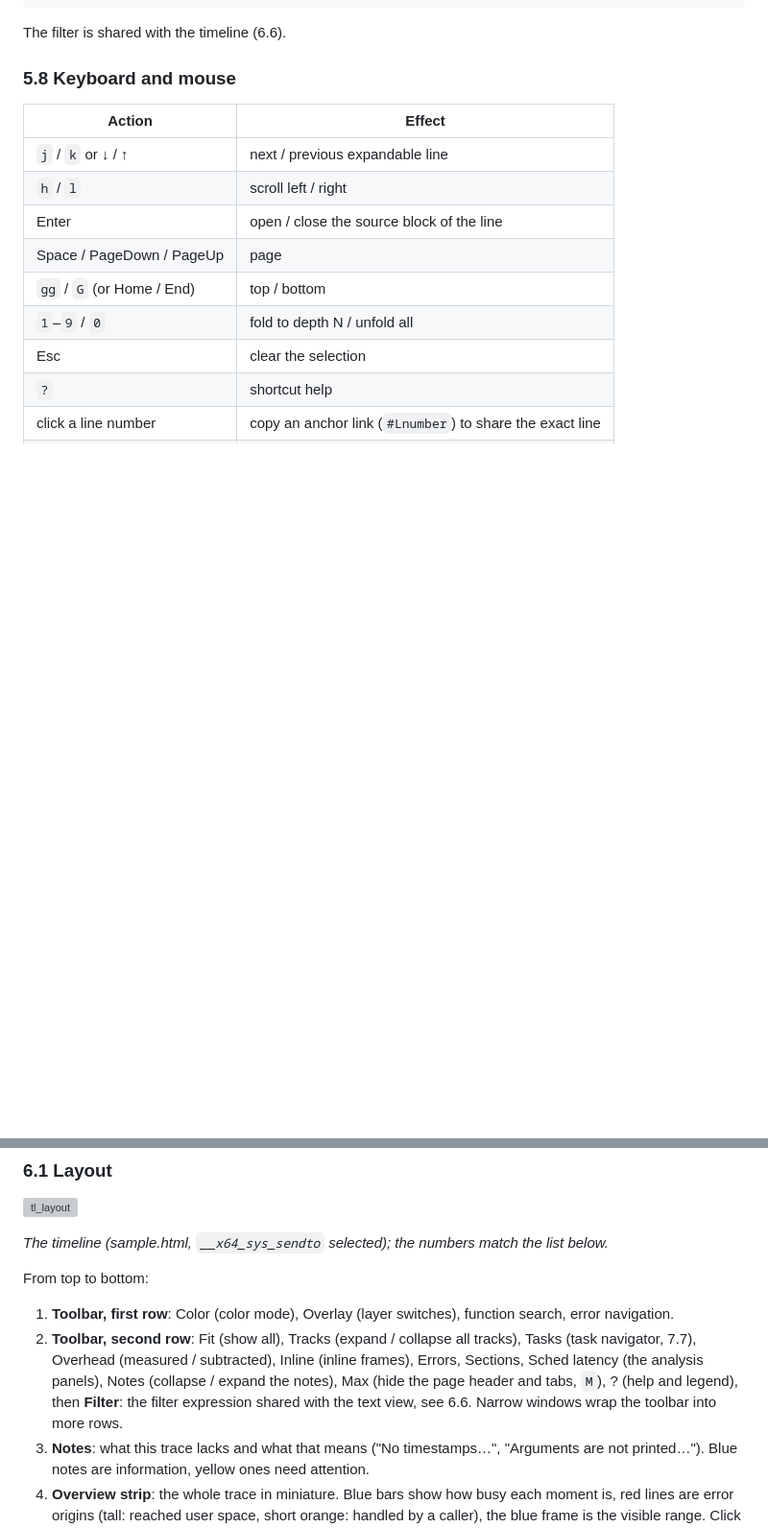
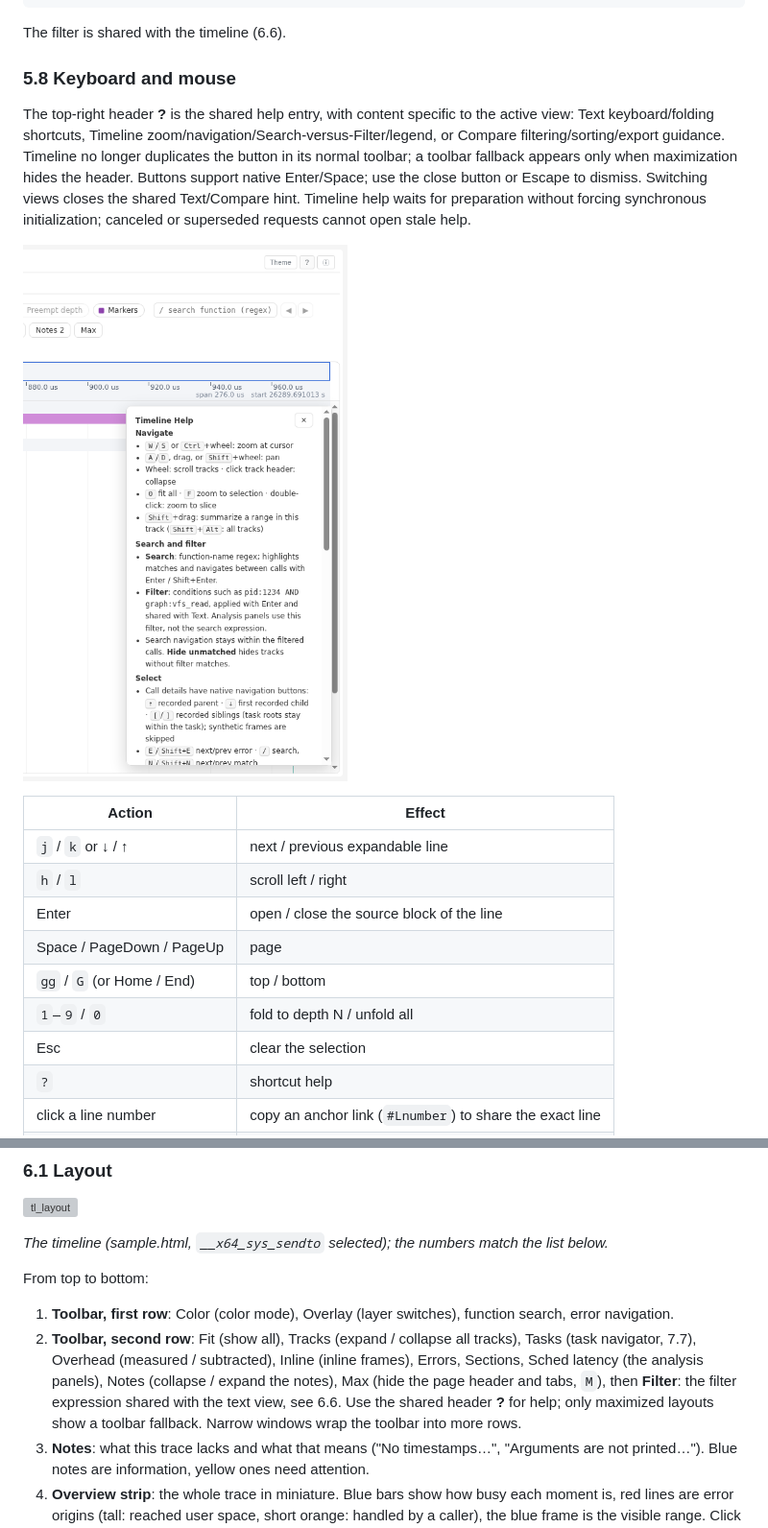
Before and after one commit to pengdonglin137/FuncGraph, a Markdown page: docs/guide.en.md, 2 parts joined by grey strips. Shown at 96% size. Rendered like a GitHub page; pictures changed too: docs/img/tl_help.png (added); blank space fills up the shorter version; grey boxes are pictures that could not be loaded.

```diff
--- a/docs/guide.en.md
+++ b/docs/guide.en.md
@@ -450,6 +450,10 @@ The filter is shared with the timeline (6.6).
 
 ### 5.8 Keyboard and mouse
 
+The top-right header **?** is the shared help entry, with content specific to the active view: Text keyboard/folding shortcuts, Timeline zoom/navigation/Search-versus-Filter/legend, or Compare filtering/sorting/export guidance. Timeline no longer duplicates the button in its normal toolbar; a toolbar fallback appears only when maximization hides the header. Buttons support native Enter/Space; use the close button or Escape to dismiss. Switching views closes the shared Text/Compare hint. Timeline help waits for preparation without forcing synchronous initialization; canceled or superseded requests cannot open stale help.
+
+![tl_help](img/tl_help.png)
+
 | Action | Effect |
 |---|---|
 | `j` / `k` or ↓ / ↑ | next / previous expandable line |
@@ -474,7 +478,7 @@ The filter is shared with the timeline (6.6).
 From top to bottom:
 
 1. **Toolbar, first row**: Color (color mode), Overlay (layer switches), function search, error navigation.
-2. **Toolbar, second row**: Fit (show all), Tracks (expand / collapse all tracks), Tasks (task navigator, 7.7), Overhead (measured / subtracted), Inline (inline frames), Errors, Sections, Sched latency (the analysis panels), Notes (collapse / expand the notes), Max (hide the page header and tabs, `M`), ? (help and legend), then **Filter**: the filter expression shared with the text view, see 6.6. Narrow windows wrap the toolbar into more rows.
+2. **Toolbar, second row**: Fit (show all), Tracks (expand / collapse all tracks), Tasks (task navigator, 7.7), Overhead (measured / subtracted), Inline (inline frames), Errors, Sections, Sched latency (the analysis panels), Notes (collapse / expand the notes), Max (hide the page header and tabs, `M`), then **Filter**: the filter expression shared with the text view, see 6.6. Use the shared header **?** for help; only maximized layouts show a toolbar fallback. Narrow windows wrap the toolbar into more rows.
 3. **Notes**: what this trace lacks and what that means ("No timestamps…", "Arguments are not printed…"). Blue notes are information, yellow ones need attention.
 4. **Overview strip**: the whole trace in miniature. Blue bars show how busy each moment is, red lines are error origins (tall: reached user space, short orange: handled by a caller), the blue frame is the visible range. Click or drag to jump, use the wheel to zoom.
 5. **Time axis**: the right side shows the visible span (`span`) and the absolute start time (`start`), plus `selected` for a range selection; the time under the cursor is shown next to it.
```
Also changed, not shown: docs/design.md (+2 -0 lines), docs/guide.cn.md (+5 -1 lines), 11 other files.
